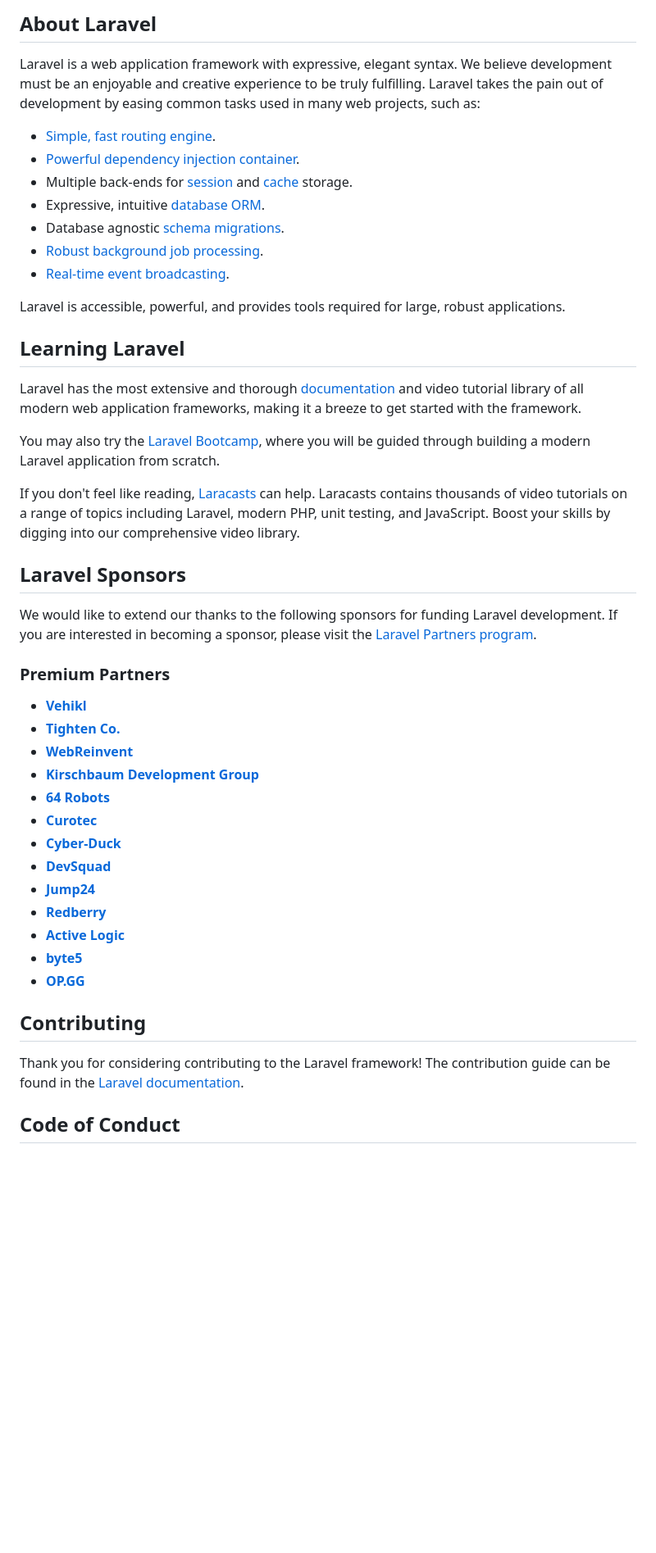
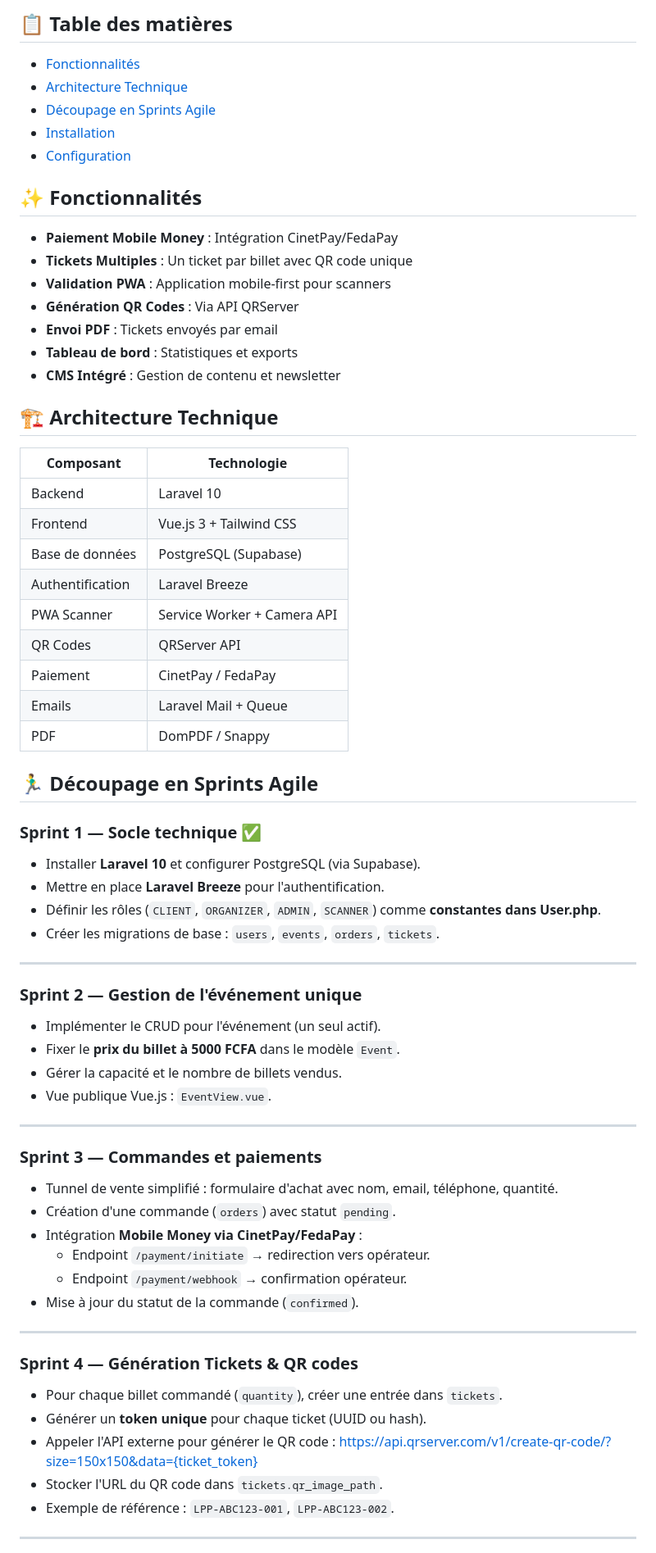
Before and after one commit to smartdev-ci/billeterie, a Markdown page: README.md, the part around one of its changes. Shown at 82% size. Rendered like a GitHub page; blank space fills up the shorter version.

Commit message:
docs: mise à jour du README avec la documentation complète des sprints et architecture PWA

```diff
--- a/README.md
+++ b/README.md
@@ -9,49 +4,70 @@
 
-## About Laravel
+## 📋 Table des matières
 
-Laravel is a web application framework with expressive, elegant syntax. We believe development must be an enjoyable and creative experience to be truly fulfilling. Laravel takes the pain out of development by easing common tasks used in many web projects, such as:
+- [Fonctionnalités](#fonctionnalités)
+- [Architecture Technique](#architecture-technique)
+- [Découpage en Sprints Agile](#découpage-en-sprints-agile)
+- [Installation](#installation)
+- [Configuration](#configuration)
 
-- [Simple, fast routing engine](https://laravel.com/docs/routing).
-- [Powerful dependency injection container](https://laravel.com/docs/container).
-- Multiple back-ends for [session](https://laravel.com/docs/session) and [cache](https://laravel.com/docs/cache) storage.
-- Expressive, intuitive [database ORM](https://laravel.com/docs/eloquent).
-- Database agnostic [schema migrations](https://laravel.com/docs/migrations).
-- [Robust background job processing](https://laravel.com/docs/queues).
-- [Real-time event broadcasting](https://laravel.com/docs/broadcasting).
+## ✨ Fonctionnalités
 
-Laravel is accessible, powerful, and provides tools required for large, robust applications.
+- **Paiement Mobile Money** : Intégration CinetPay/FedaPay
+- **Tickets Multiples** : Un ticket par billet avec QR code unique
+- **Validation PWA** : Application mobile-first pour scanners
+- **Génération QR Codes** : Via API QRServer
+- **Envoi PDF** : Tickets envoyés par email
+- **Tableau de bord** : Statistiques et exports
+- **CMS Intégré** : Gestion de contenu et newsletter
 
-## Learning Laravel
+## 🏗️ Architecture Technique
 
-Laravel has the most extensive and thorough [documentation](https://laravel.com/docs) and video tutorial library of all modern web application frameworks, making it a breeze to get started with the framework.
+| Composant | Technologie |
+|-----------|-------------|
+| Backend | Laravel 10 |
+| Frontend | Vue.js 3 + Tailwind CSS |
+| Base de données | PostgreSQL (Supabase) |
+| Authentification | Laravel Breeze |
+| PWA Scanner | Service Worker + Camera API |
+| QR Codes | QRServer API |
+| Paiement | CinetPay / FedaPay |
+| Emails | Laravel Mail + Queue |
+| PDF | DomPDF / Snappy |
 
-You may also try the [Laravel Bootcamp](https://bootcamp.laravel.com), where you will be guided through building a modern Laravel application from scratch.
+## 🏃‍♂️ Découpage en Sprints Agile
 
-If you don't feel like reading, [Laracasts](https://laracasts.com) can help. Laracasts contains thousands of video tutorials on a range of topics including Laravel, modern PHP, unit testing, and JavaScript. Boost your skills by digging into our comprehensive video library.
+### Sprint 1 — Socle technique ✅
+- Installer **Laravel 10** et configurer PostgreSQL (via Supabase).
+- Mettre en place **Laravel Breeze** pour l'authentification.
+- Définir les rôles (`CLIENT`, `ORGANIZER`, `ADMIN`, `SCANNER`) comme **constantes dans User.php**.
+- Créer les migrations de base : `users`, `events`, `orders`, `tickets`.
 
-## Laravel Sponsors
+---
 
-We would like to extend our thanks to the following sponsors for funding Laravel development. If you are interested in becoming a sponsor, please visit the [Laravel Partners program](https://partners.laravel.com).
+### Sprint 2 — Gestion de l'événement unique
+- Implémenter le CRUD pour l'événement (un seul actif).
+- Fixer le **prix du billet à 5000 FCFA** dans le modèle `Event`.
+- Gérer la capacité et le nombre de billets vendus.
+- Vue publique Vue.js : `EventView.vue`.
 
-### Premium Partners
+---
 
-- **[Vehikl](https://vehikl.com/)**
-- **[Tighten Co.](https://tighten.co)**
-- **[WebReinvent](https://webreinvent.com/)**
-- **[Kirschbaum Development Group](https://kirschbaumdevelopment.com)**
-- **[64 Robots](https://64robots.com)**
-- **[Curotec](https://www.curotec.com/services/technologies/laravel/)**
-- **[Cyber-Duck](https://cyber-duck.co.uk)**
-- **[DevSquad](https://devsquad.com/hire-laravel-developers)**
-- **[Jump24](https://jump24.co.uk)**
-- **[Redberry](https://redberry.international/laravel/)**
-- **[Active Logic](https://activelogic.com)**
-- **[byte5](https://byte5.de)**
-- **[OP.GG](https://op.gg)**
+### Sprint 3 — Commandes et paiements
+- Tunnel de vente simplifié : formulaire d'achat avec nom, email, téléphone, quantité.
+- Création d'une commande (`orders`) avec statut `pending`.
+- Intégration **Mobile Money via CinetPay/FedaPay** :
+  - Endpoint `/payment/initiate` → redirection vers opérateur.
+  - Endpoint `/payment/webhook` → confirmation opérateur.
+- Mise à jour du statut de la commande (`confirmed`).
 
-## Contributing
+---
 
-Thank you for considering contributing to the Laravel framework! The contribution guide can be found in the [Laravel documentation](https://laravel.com/docs/contributions).
+### Sprint 4 — Génération Tickets & QR codes
+- Pour chaque billet commandé (`quantity`), créer une entrée dans `tickets`.
+- Générer un **token unique** pour chaque ticket (UUID ou hash).
+- Appeler l'API externe pour générer le QR code : https://api.qrserver.com/v1/create-qr-code/?size=150x150&data={ticket_token}
+- Stocker l'URL du QR code dans `tickets.qr_image_path`.
+- Exemple de référence : `LPP-ABC123-001`, `LPP-ABC123-002`.
 
-## Code of Conduct
+---
 
```
Also changed, not shown: other parts of README.md (+128 -11 lines).
